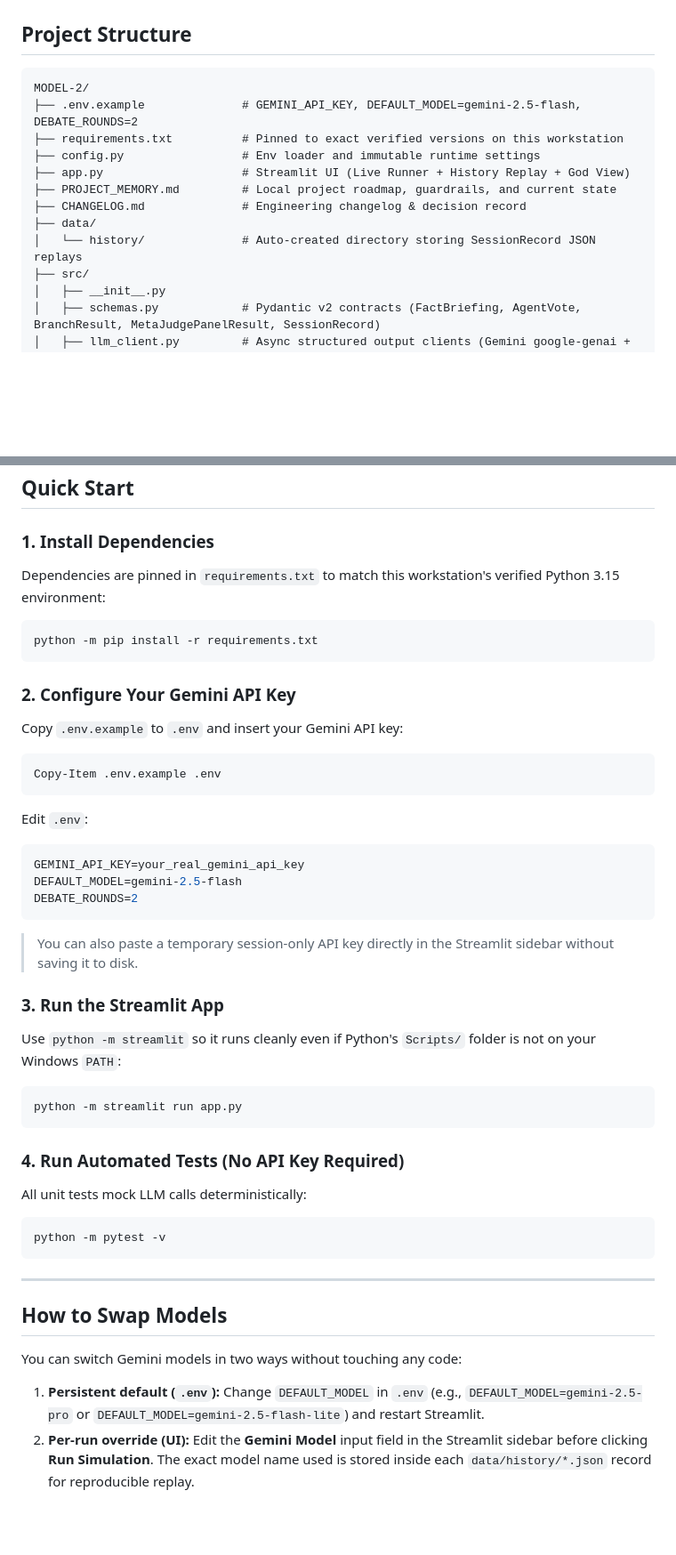
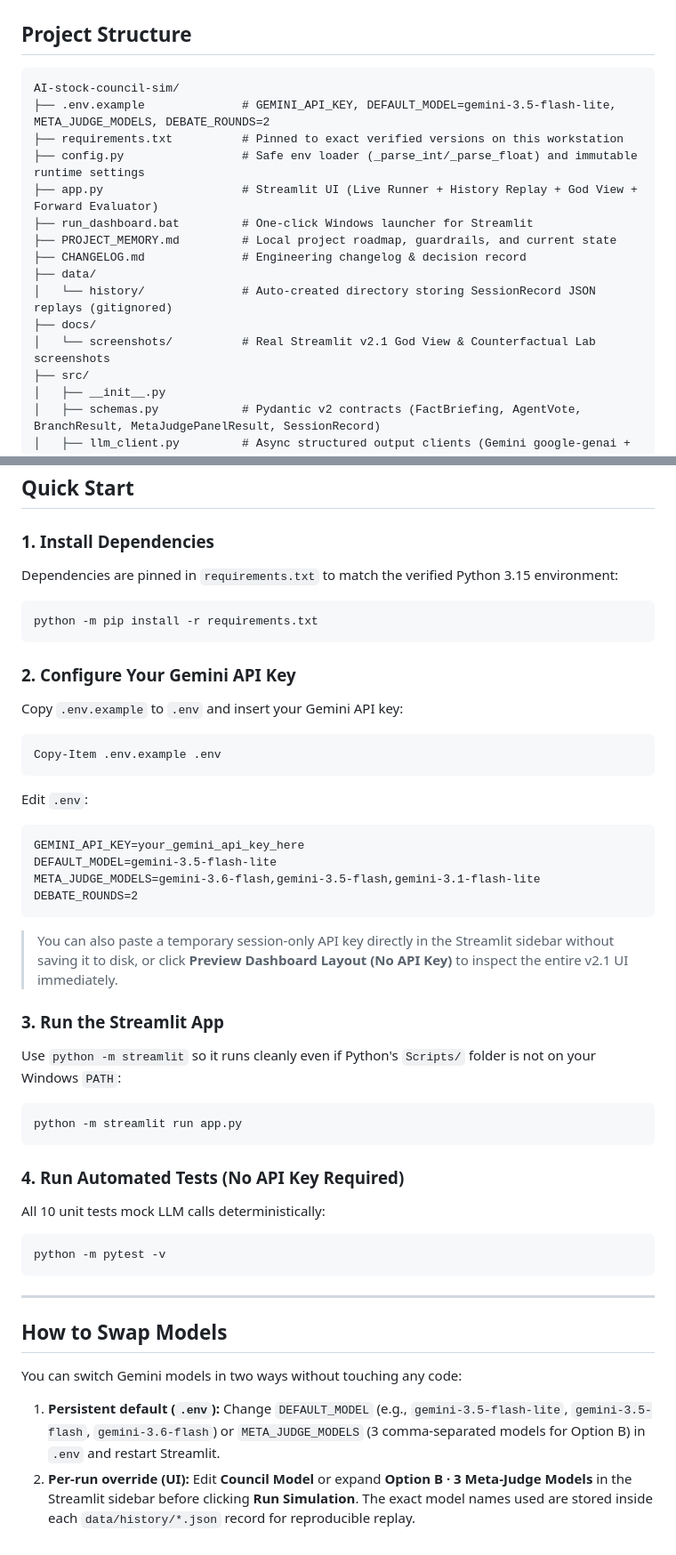
Before and after one commit to daniel01-bit/AI-stock-council-sim, a Markdown page: README.md, 2 parts joined by grey strips. Shown at 89% size. GitHub-like rendering; blank space fills up the shorter version.

````diff
--- a/README.md
+++ b/README.md
@@ -42,15 +51,18 @@ flowchart TD
 ## Project Structure
 
 ```text
-MODEL-2/
-├── .env.example              # GEMINI_API_KEY, DEFAULT_MODEL=gemini-2.5-flash, DEBATE_ROUNDS=2
+AI-stock-council-sim/
+├── .env.example              # GEMINI_API_KEY, DEFAULT_MODEL=gemini-3.5-flash-lite, META_JUDGE_MODELS, DEBATE_ROUNDS=2
 ├── requirements.txt          # Pinned to exact verified versions on this workstation
-├── config.py                 # Env loader and immutable runtime settings
-├── app.py                    # Streamlit UI (Live Runner + History Replay + God View)
+├── config.py                 # Safe env loader (_parse_int/_parse_float) and immutable runtime settings
+├── app.py                    # Streamlit UI (Live Runner + History Replay + God View + Forward Evaluator)
+├── run_dashboard.bat         # One-click Windows launcher for Streamlit
 ├── PROJECT_MEMORY.md         # Local project roadmap, guardrails, and current state
 ├── CHANGELOG.md              # Engineering changelog & decision record
 ├── data/
-│   └── history/              # Auto-created directory storing SessionRecord JSON replays
+│   └── history/              # Auto-created directory storing SessionRecord JSON replays (gitignored)
+├── docs/
+│   └── screenshots/          # Real Streamlit v2.1 God View & Counterfactual Lab screenshots
 ├── src/
 │   ├── __init__.py
 │   ├── schemas.py            # Pydantic v2 contracts (FactBriefing, AgentVote, BranchResult, MetaJudgePanelResult, SessionRecord)
@@ -70,7 +82,7 @@ MODEL-2/
 ## Quick Start
 
 ### 1. Install Dependencies
-Dependencies are pinned in `requirements.txt` to match this workstation's verified Python 3.15 environment:
+Dependencies are pinned in `requirements.txt` to match the verified Python 3.15 environment:
 
 ```powershell
 python -m pip install -r requirements.txt
@@ -84,13 +96,15 @@ Copy-Item .env.example .env
 ```
 
 Edit `.env`:
-```env
-GEMINI_API_KEY=your_real_gemini_api_key
-DEFAULT_MODEL=gemini-2.5-flash
+
+```dotenv
+GEMINI_API_KEY=your_gemini_api_key_here
+DEFAULT_MODEL=gemini-3.5-flash-lite
+META_JUDGE_MODELS=gemini-3.6-flash,gemini-3.5-flash,gemini-3.1-flash-lite
 DEBATE_ROUNDS=2
 ```
 
-> You can also paste a temporary session-only API key directly in the Streamlit sidebar without saving it to disk.
+> You can also paste a temporary session-only API key directly in the Streamlit sidebar without saving it to disk, or click **Preview Dashboard Layout (No API Key)** to inspect the entire v2.1 UI immediately.
 
 ### 3. Run the Streamlit App
 Use `python -m streamlit` so it runs cleanly even if Python's `Scripts/` folder is not on your Windows `PATH`:
@@ -100,7 +114,7 @@ python -m streamlit run app.py
 ```
 
 ### 4. Run Automated Tests (No API Key Required)
-All unit tests mock LLM calls deterministically:
+All 10 unit tests mock LLM calls deterministically:
 
 ```powershell
 python -m pytest -v
@@ -112,5 +126,5 @@ python -m pytest -v
 
 You can switch Gemini models in two ways without touching any code:
 
-1. **Persistent default (`.env`):** Change `DEFAULT_MODEL` in `.env` (e.g., `DEFAULT_MODEL=gemini-2.5-pro` or `DEFAULT_MODEL=gemini-2.5-flash-lite`) and restart Streamlit.
-2. **Per-run override (UI):** Edit the **Gemini Model** input field in the Streamlit sidebar before clicking **Run Simulation**. The exact model name used is stored inside each `data/history/*.json` record for reproducible replay.
+1. **Persistent default (`.env`):** Change `DEFAULT_MODEL` (e.g., `gemini-3.5-flash-lite`, `gemini-3.5-flash`, `gemini-3.6-flash`) or `META_JUDGE_MODELS` (3 comma-separated models for Option B) in `.env` and restart Streamlit.
+2. **Per-run override (UI):** Edit **Council Model** or expand **Option B · 3 Meta-Judge Models** in the Streamlit sidebar before clicking **Run Simulation**. The exact model names used are stored inside each `data/history/*.json` record for reproducible replay.
````
Also changed, not shown: other parts of README.md (+24 -15 lines), docs/screenshots/counterfactual_lab_meta_judges.png (added), docs/screenshots/god_view_overview.png (added).
